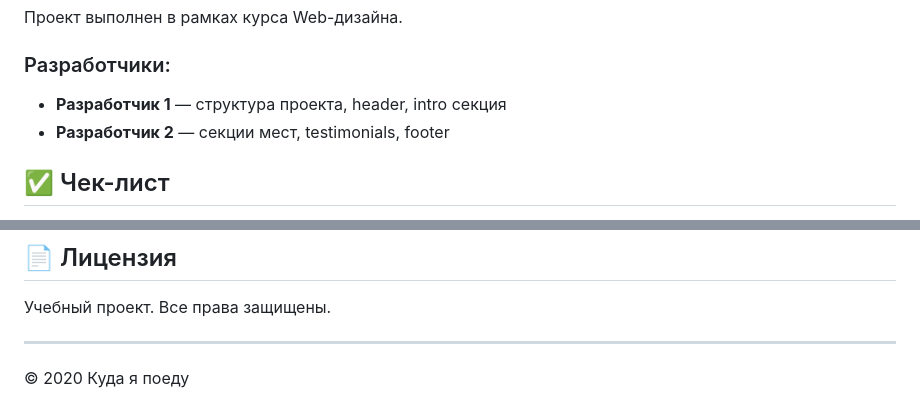
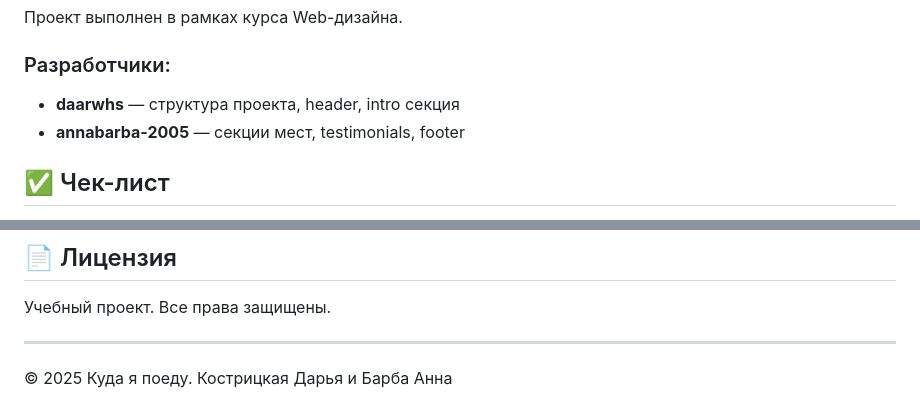
Before and after one commit to Lab9-kyda-ya-poedu/lab_9, a Markdown page: README.md, 2 parts joined by grey strips. Drawn GitHub-style.

Commit message:
Update README.md (#4)

```diff
--- a/README.md
+++ b/README.md
@@ -87,8 +87,8 @@ git clone https://github.com/your-organization/kuda-ya-poedu.git
 Проект выполнен в рамках курса Web-дизайна.
 
 ### Разработчики:
-- **Разработчик 1** — структура проекта, header, intro секция
-- **Разработчик 2** — секции мест, testimonials, footer
+- **daarwhs** — структура проекта, header, intro секция
+- **annabarba-2005** — секции мест, testimonials, footer
 
 ## ✅ Чек-лист
 
@@ -105,4 +105,4 @@ git clone https://github.com/your-organization/kuda-ya-poedu.git
 
 ---
 
-© 2020 Куда я поеду
+© 2025 Куда я поеду. Кострицкая Дарья и Барба Анна
```
Also changed, not shown: other parts of README.md (+2 -2 lines).
